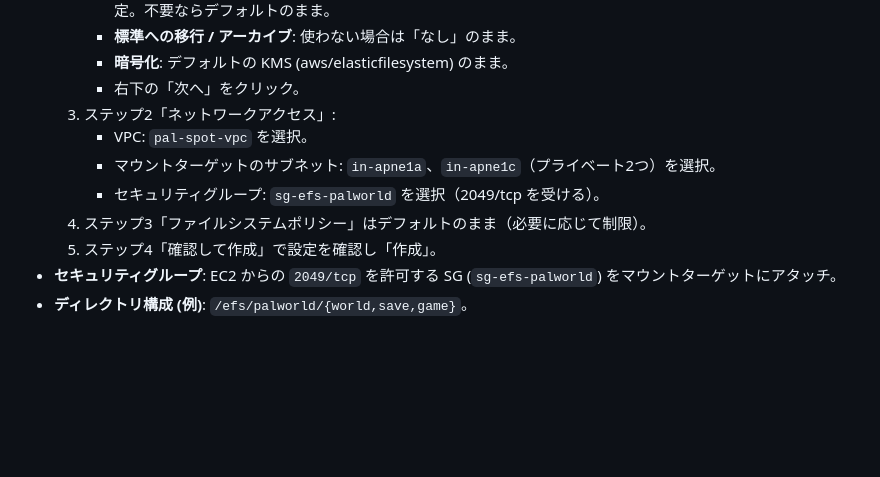
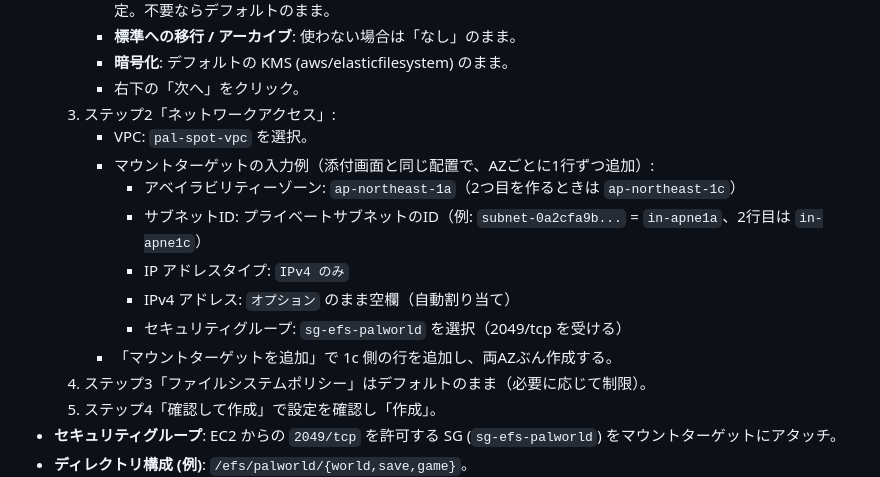
Before and after one commit to tsubota1991-tech/aws-game-manager, a Markdown page: docs/palworld_ec2_base.md, the part around the change. Drawn GitHub-style; blank space fills up the shorter version.

Commit message:
【change】EFSネットワーク入力例を画面と揃えて追記

```diff
--- a/docs/palworld_ec2_base.md
+++ b/docs/palworld_ec2_base.md
@@ -87,8 +87,13 @@
      - 右下の「次へ」をクリック。
   3. ステップ2「ネットワークアクセス」:
      - VPC: `pal-spot-vpc` を選択。
-     - マウントターゲットのサブネット: `in-apne1a`、`in-apne1c`（プライベート2つ）を選択。
-     - セキュリティグループ: `sg-efs-palworld` を選択（2049/tcp を受ける）。
+     - マウントターゲットの入力例（添付画面と同じ配置で、AZごとに1行ずつ追加）:
+       - アベイラビリティーゾーン: `ap-northeast-1a`（2つ目を作るときは `ap-northeast-1c`）
+       - サブネットID: プライベートサブネットのID（例: `subnet-0a2cfa9b...` = `in-apne1a`、2行目は `in-apne1c`）
+       - IP アドレスタイプ: `IPv4 のみ`
+       - IPv4 アドレス: `オプション` のまま空欄（自動割り当て）
+       - セキュリティグループ: `sg-efs-palworld` を選択（2049/tcp を受ける）
+     - 「マウントターゲットを追加」で 1c 側の行を追加し、両AZぶん作成する。
   4. ステップ3「ファイルシステムポリシー」はデフォルトのまま（必要に応じて制限）。
   5. ステップ4「確認して作成」で設定を確認し「作成」。
 - **セキュリティグループ**: EC2 からの `2049/tcp` を許可する SG (`sg-efs-palworld`) をマウントターゲットにアタッチ。
```
